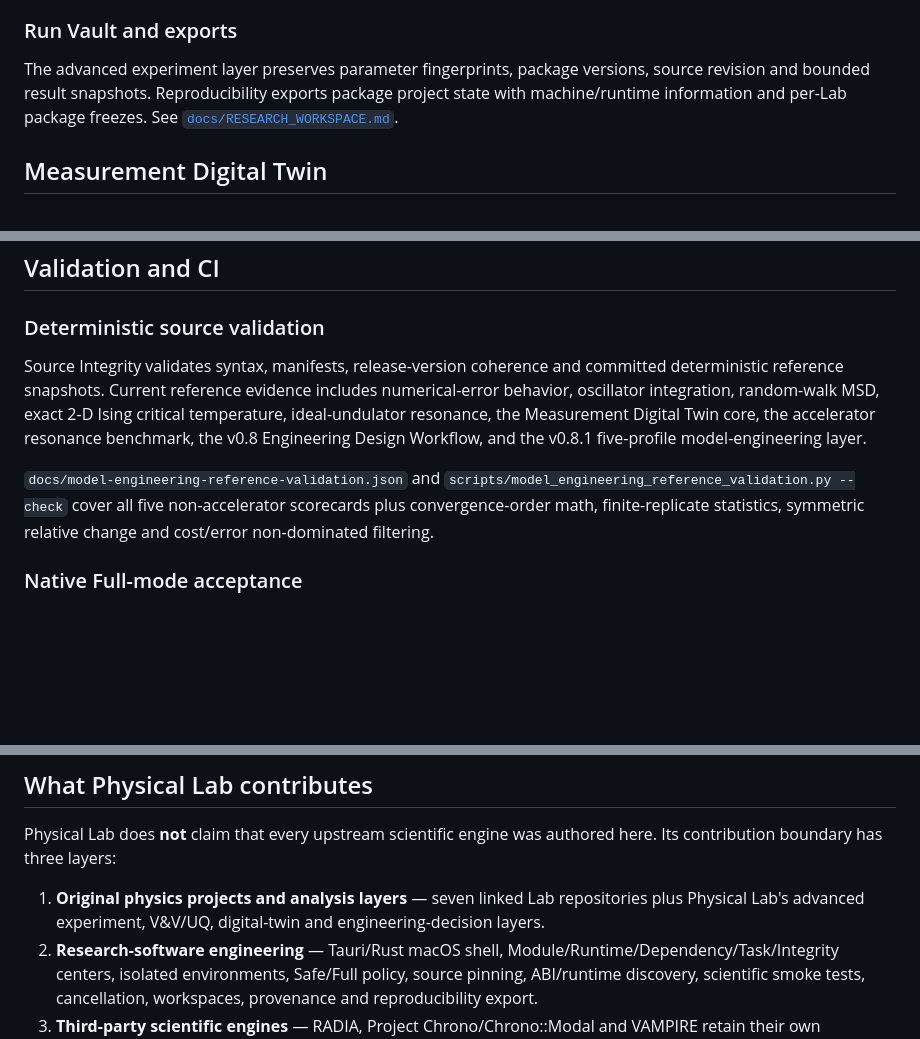
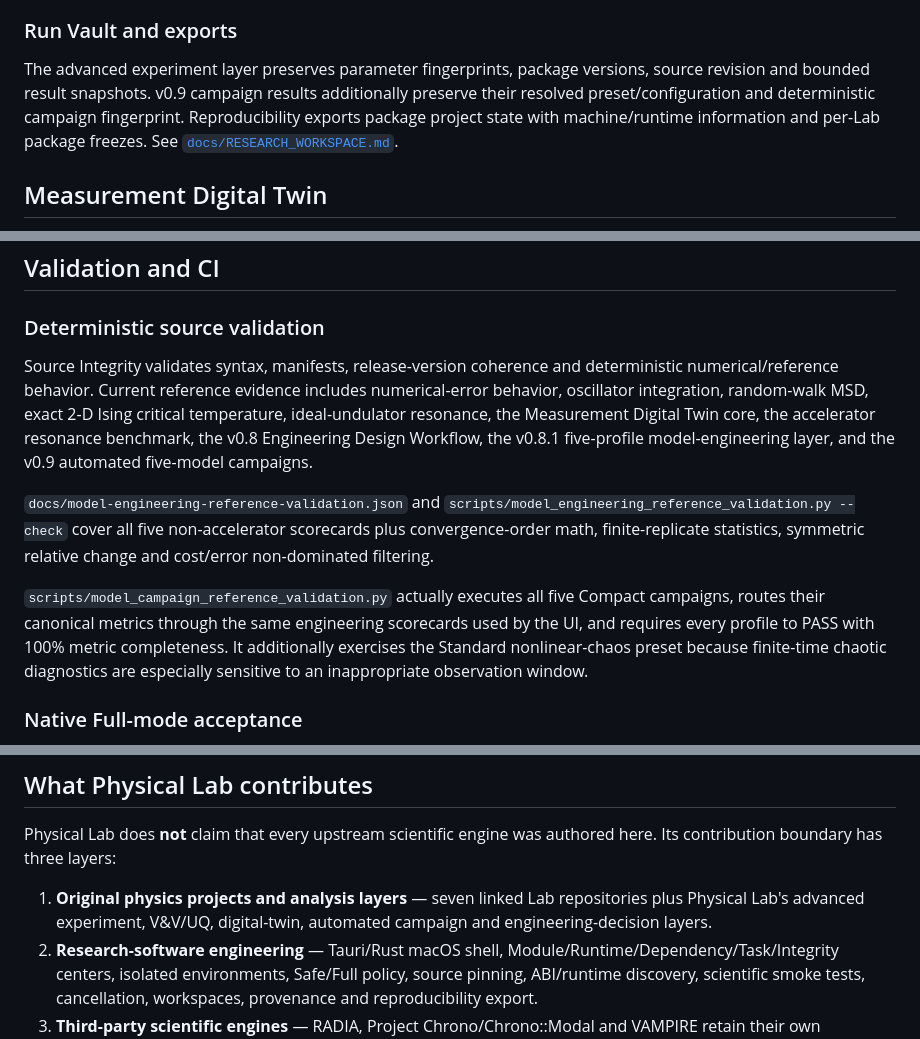
Before and after one commit to lord-navy-crypto/Physical-Lab-v0.4.1, a Markdown page: README.md, 3 parts joined by grey strips. Rendered like a GitHub page; blank space fills up the shorter version.

```diff
--- a/README.md
+++ b/README.md
@@ -164,7 +235,7 @@ Dependency presence and scientific readiness are deliberately separate. Requirem
 
 ### Run Vault and exports
 
-The advanced experiment layer preserves parameter fingerprints, package versions, source revision and bounded result snapshots. Reproducibility exports package project state with machine/runtime information and per-Lab package freezes. See [`docs/RESEARCH_WORKSPACE.md`](docs/RESEARCH_WORKSPACE.md).
+The advanced experiment layer preserves parameter fingerprints, package versions, source revision and bounded result snapshots. v0.9 campaign results additionally preserve their resolved preset/configuration and deterministic campaign fingerprint. Reproducibility exports package project state with machine/runtime information and per-Lab package freezes. See [`docs/RESEARCH_WORKSPACE.md`](docs/RESEARCH_WORKSPACE.md).
 
 ## Measurement Digital Twin
 
@@ -182,9 +253,11 @@ Physical Lab can use a **local-only, read-only explanation layer** through OpenP
 
 ### Deterministic source validation
 
-Source Integrity validates syntax, manifests, release-version coherence and committed deterministic reference snapshots. Current reference evidence includes numerical-error behavior, oscillator integration, random-walk MSD, exact 2-D Ising critical temperature, ideal-undulator resonance, the Measurement Digital Twin core, the accelerator resonance benchmark, the v0.8 Engineering Design Workflow, and the v0.8.1 five-profile model-engineering layer.
+Source Integrity validates syntax, manifests, release-version coherence and deterministic numerical/reference behavior. Current reference evidence includes numerical-error behavior, oscillator integration, random-walk MSD, exact 2-D Ising critical temperature, ideal-undulator resonance, the Measurement Digital Twin core, the accelerator resonance benchmark, the v0.8 Engineering Design Workflow, the v0.8.1 five-profile model-engineering layer, and the v0.9 automated five-model campaigns.
 
 `docs/model-engineering-reference-validation.json` and `scripts/model_engineering_reference_validation.py --check` cover all five non-accelerator scorecards plus convergence-order math, finite-replicate statistics, symmetric relative change and cost/error non-dominated filtering.
+
+`scripts/model_campaign_reference_validation.py` actually executes all five Compact campaigns, routes their canonical metrics through the same engineering scorecards used by the UI, and requires every profile to PASS with 100% metric completeness. It additionally exercises the Standard nonlinear-chaos preset because finite-time chaotic diagnostics are especially sensitive to an inappropriate observation window.
 
 ### Native Full-mode acceptance
 
@@ -218,7 +292,7 @@ See [`docs/VALIDATION.md`](docs/VALIDATION.md).
 
 Physical Lab does **not** claim that every upstream scientific engine was authored here. Its contribution boundary has three layers:
 
-1. **Original physics projects and analysis layers** — seven linked Lab repositories plus Physical Lab's advanced experiment, V&V/UQ, digital-twin and engineering-decision layers.
+1. **Original physics projects and analysis layers** — seven linked Lab repositories plus Physical Lab's advanced experiment, V&V/UQ, digital-twin, automated campaign and engineering-decision layers.
 2. **Research-software engineering** — Tauri/Rust macOS shell, Module/Runtime/Dependency/Task/Integrity centers, isolated environments, Safe/Full policy, source pinning, ABI/runtime discovery, scientific smoke tests, cancellation, workspaces, provenance and reproducibility export.
 3. **Third-party scientific engines** — RADIA, Project Chrono/Chrono::Modal and VAMPIRE retain their own authorship/licenses. RADIA is currently consumed by real Labs; Chrono::Modal and VAMPIRE remain optional adapter boundaries rather than advertised active solvers.
 
```
Also changed, not shown: other parts of README.md (+81 -7 lines).
